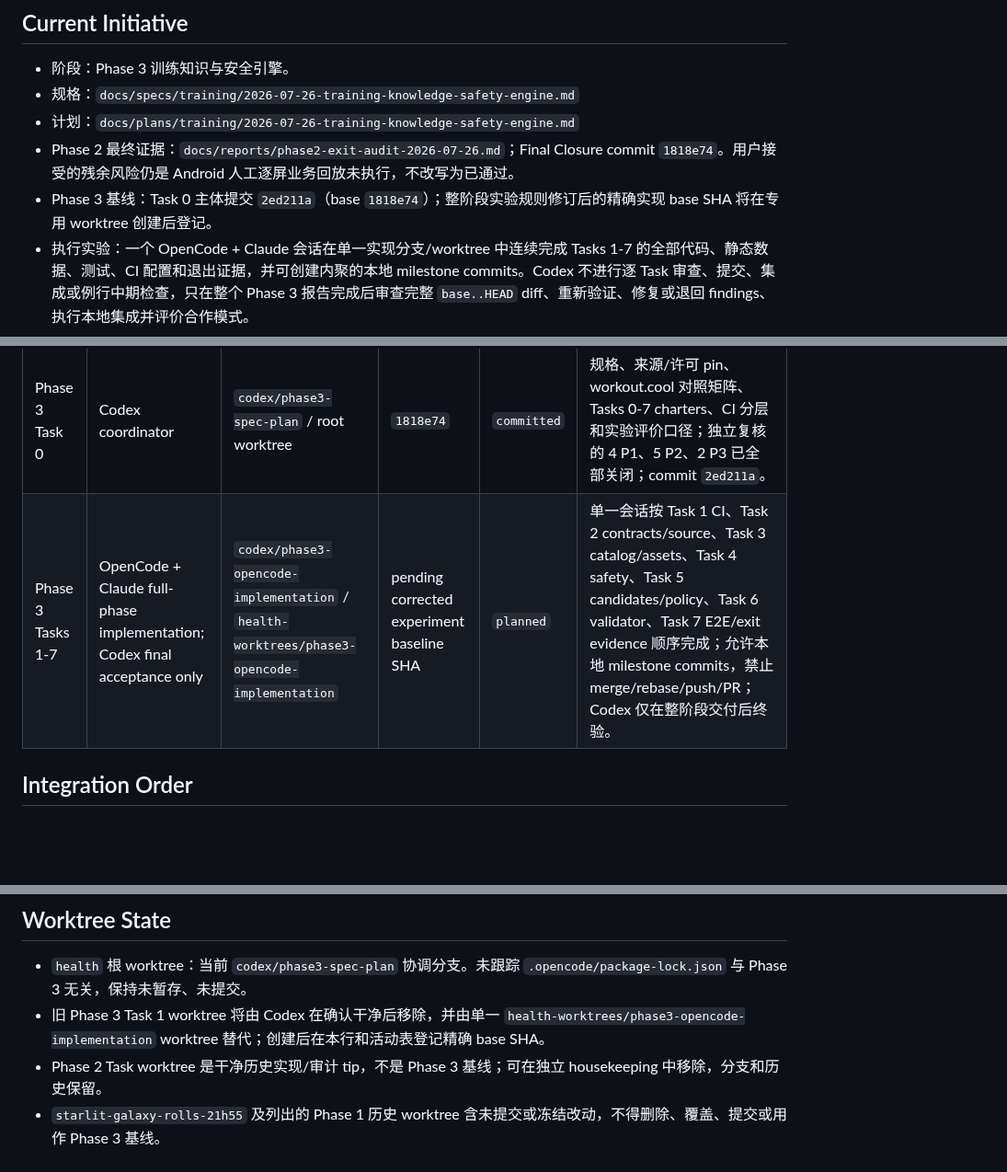
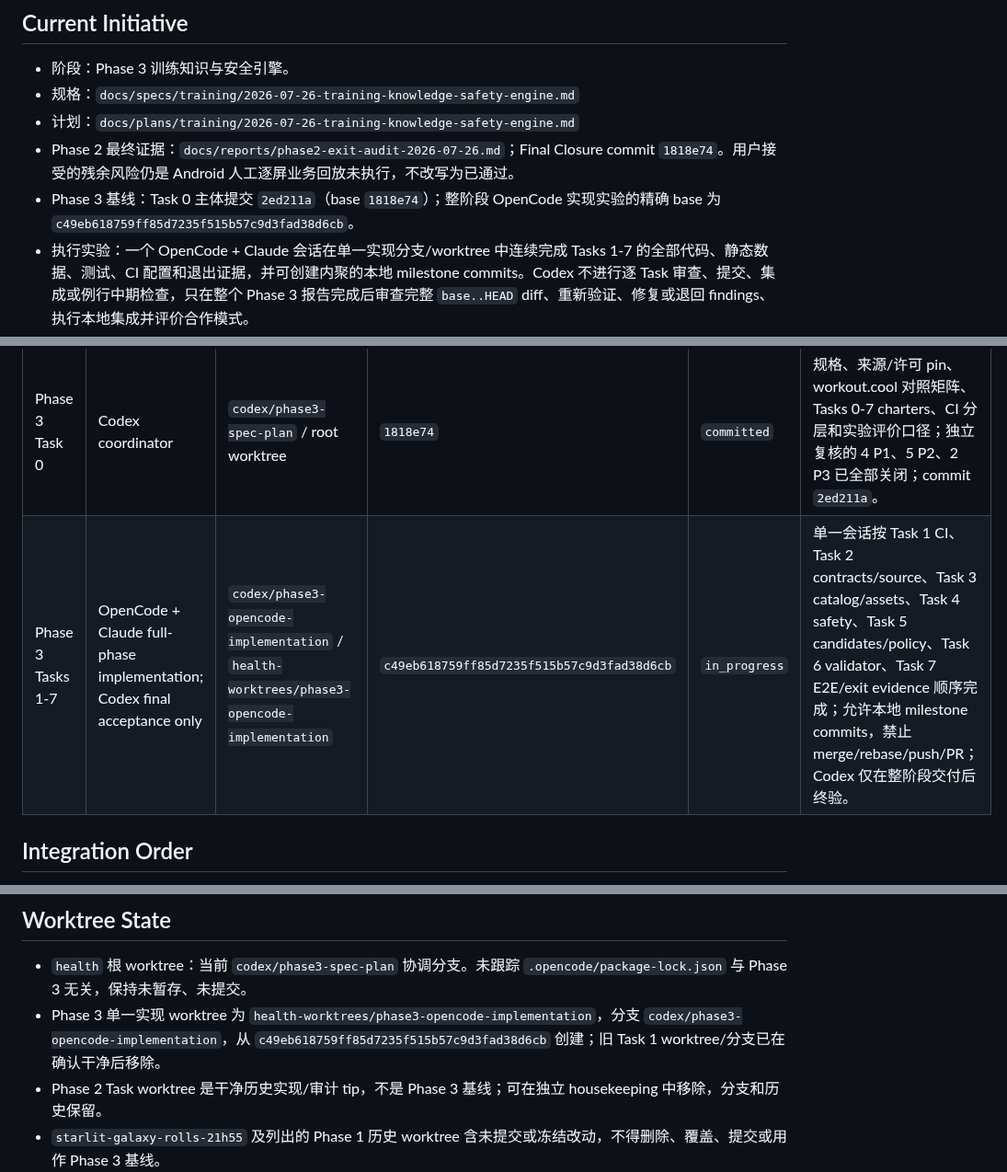
Before and after one commit to Lizz-666/health-agent, a Markdown page: docs/agent/ACTIVE_TASKS.md, 3 parts joined by grey strips. Shown at 92% size. Rendered like a GitHub page; blank space fills up the shorter version.

Commit message:
docs: start phase 3 opencode implementation

```diff
--- a/docs/agent/ACTIVE_TASKS.md
+++ b/docs/agent/ACTIVE_TASKS.md
@@ -9,7 +9,7 @@
 - 规格：`docs/specs/training/2026-07-26-training-knowledge-safety-engine.md`
 - 计划：`docs/plans/training/2026-07-26-training-knowledge-safety-engine.md`
 - Phase 2 最终证据：`docs/reports/phase2-exit-audit-2026-07-26.md`；Final Closure commit `1818e74`。用户接受的残余风险仍是 Android 人工逐屏业务回放未执行，不改写为已通过。
-- Phase 3 基线：Task 0 主体提交 `2ed211a`（base `1818e74`）；整阶段实验规则修订后的精确实现 base SHA 将在专用 worktree 创建后登记。
+- Phase 3 基线：Task 0 主体提交 `2ed211a`（base `1818e74`）；整阶段 OpenCode 实现实验的精确 base 为 `c49eb618759ff85d7235f515b57c9d3fad38d6cb`。
 - 执行实验：一个 OpenCode + Claude 会话在单一实现分支/worktree 中连续完成 Tasks 1-7 的全部代码、静态数据、测试、CI 配置和退出证据，并可创建内聚的本地 milestone commits。Codex 不进行逐 Task 审查、提交、集成或例行中期检查，只在整个 Phase 3 报告完成后审查完整 `base..HEAD` diff、重新验证、修复或退回 findings、执行本地集成并评价合作模式。
 - 安全边界：OpenCode 按已批准规格实现，不自行新增或放宽健康/安全/隐私规则。未明确情况 fail closed 并记录；只有不同解释会实质改变产品或安全结果时才请求 Codex 澄清，不把普通工程选择升级为检查点。
 - 并行规则：Phase 3 只有一个实现写入者。Tasks 1-7 是同一会话中的顺序里程碑，不启动第二个实现会话，Codex 也不并行修改实现 worktree。
@@ -24,7 +24,7 @@
 | Task | Executor | Branch / worktree | Base SHA | Status | Scope and coordination note |
 | --- | --- | --- | --- | --- | --- |
 | Phase 3 Task 0 | Codex coordinator | `codex/phase3-spec-plan` / root worktree | `1818e74` | `committed` | 规格、来源/许可 pin、workout.cool 对照矩阵、Tasks 0-7 charters、CI 分层和实验评价口径；独立复核的 4 P1、5 P2、2 P3 已全部关闭；commit `2ed211a`。 |
-| Phase 3 Tasks 1-7 | OpenCode + Claude full-phase implementation; Codex final acceptance only | `codex/phase3-opencode-implementation` / `health-worktrees/phase3-opencode-implementation` | pending corrected experiment baseline SHA | `planned` | 单一会话按 Task 1 CI、Task 2 contracts/source、Task 3 catalog/assets、Task 4 safety、Task 5 candidates/policy、Task 6 validator、Task 7 E2E/exit evidence 顺序完成；允许本地 milestone commits，禁止 merge/rebase/push/PR；Codex 仅在整阶段交付后终验。 |
+| Phase 3 Tasks 1-7 | OpenCode + Claude full-phase implementation; Codex final acceptance only | `codex/phase3-opencode-implementation` / `health-worktrees/phase3-opencode-implementation` | `c49eb618759ff85d7235f515b57c9d3fad38d6cb` | `in_progress` | 单一会话按 Task 1 CI、Task 2 contracts/source、Task 3 catalog/assets、Task 4 safety、Task 5 candidates/policy、Task 6 validator、Task 7 E2E/exit evidence 顺序完成；允许本地 milestone commits，禁止 merge/rebase/push/PR；Codex 仅在整阶段交付后终验。 |
 
 ## Integration Order
 
@@ -37,7 +37,7 @@
 ## Worktree State
 
 - `health` 根 worktree：当前 `codex/phase3-spec-plan` 协调分支。未跟踪 `.opencode/package-lock.json` 与 Phase 3 无关，保持未暂存、未提交。
-- 旧 Phase 3 Task 1 worktree 将由 Codex 在确认干净后移除，并由单一 `health-worktrees/phase3-opencode-implementation` worktree 替代；创建后在本行和活动表登记精确 base SHA。
+- Phase 3 单一实现 worktree 为 `health-worktrees/phase3-opencode-implementation`，分支 `codex/phase3-opencode-implementation`，从 `c49eb618759ff85d7235f515b57c9d3fad38d6cb` 创建；旧 Task 1 worktree/分支已在确认干净后移除。
 - Phase 2 Task worktree 是干净历史实现/审计 tip，不是 Phase 3 基线；可在独立 housekeeping 中移除，分支和历史保留。
 - `starlit-galaxy-rolls-21h55` 及列出的 Phase 1 历史 worktree 含未提交或冻结改动，不得删除、覆盖、提交或用作 Phase 3 基线。
 
```
